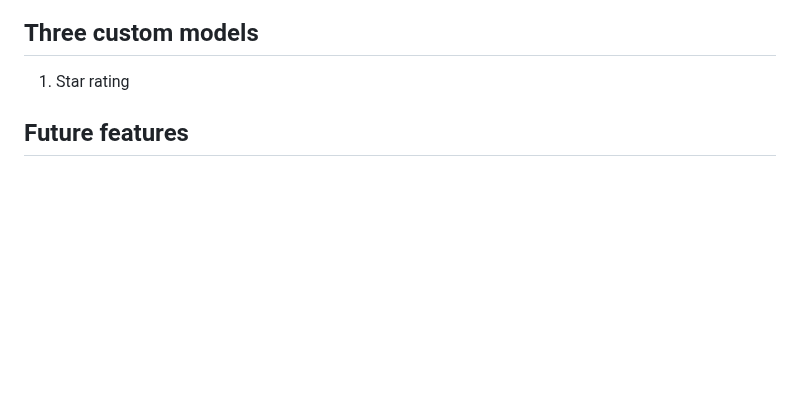
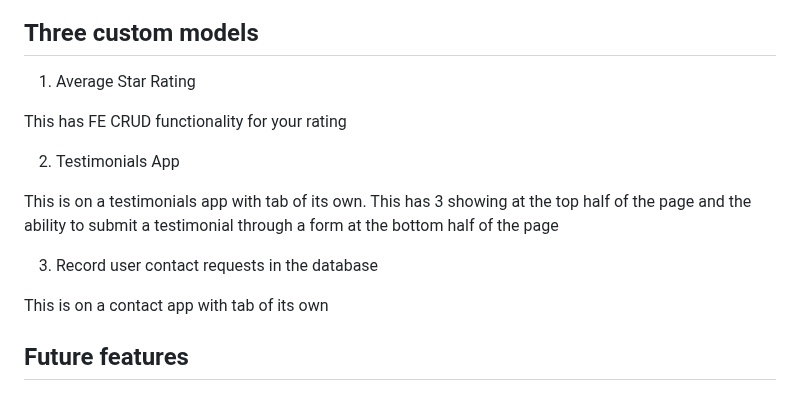
Before and after one commit to KSDunne/summit_style, a Markdown page: README.md, the part around the change. Drawn GitHub-style; blank space fills up the shorter version.

Commit message:
Describe 3 custom models in README

```diff
--- a/README.md
+++ b/README.md
@@ -96,7 +96,17 @@ Here is an eCommerce website, for a fictitious business called Summit Style. Thi
 
 ## Three custom models
 
-1. Star rating
+1. Average Star Rating
+
+This has FE CRUD functionality for your rating
+
+2. Testimonials App
+
+This is on a testimonials app with tab of its own. This has 3 showing at the top half of the page and the ability to submit a testimonial through a form at the bottom half of the page
+
+3. Record user contact requests in the database
+
+This is on a contact app with tab of its own
 
 ## Future features
 
```
